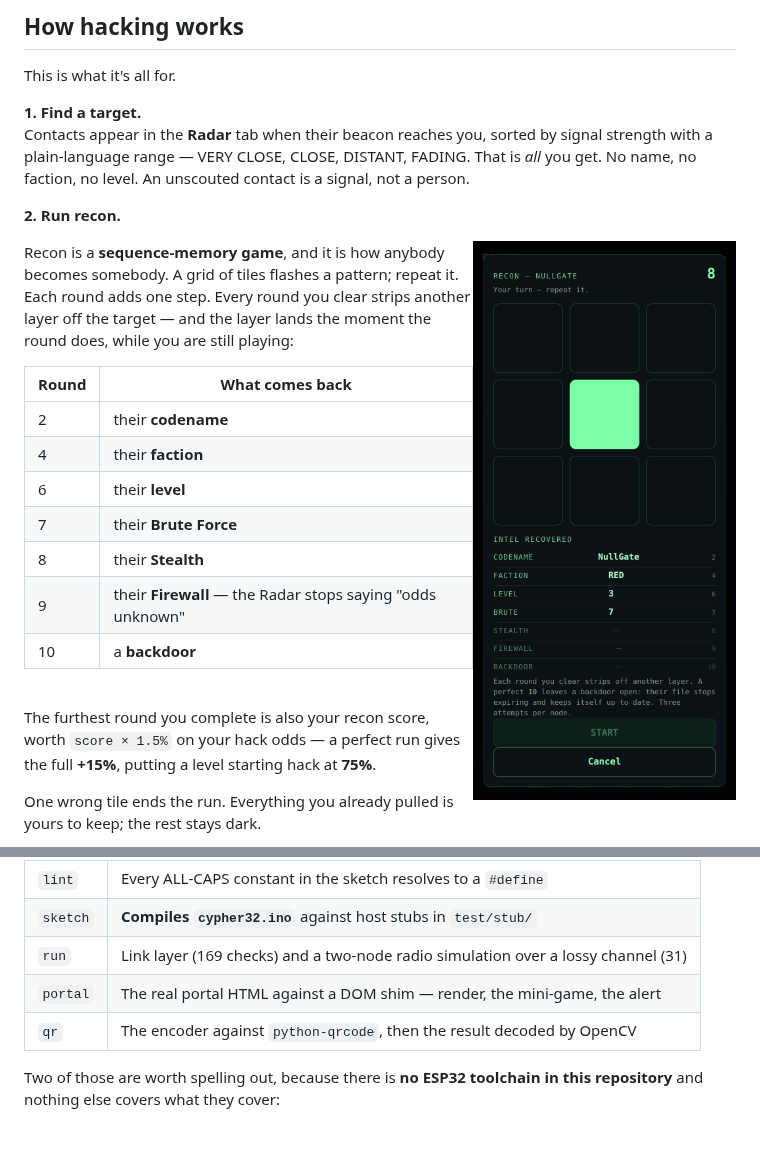
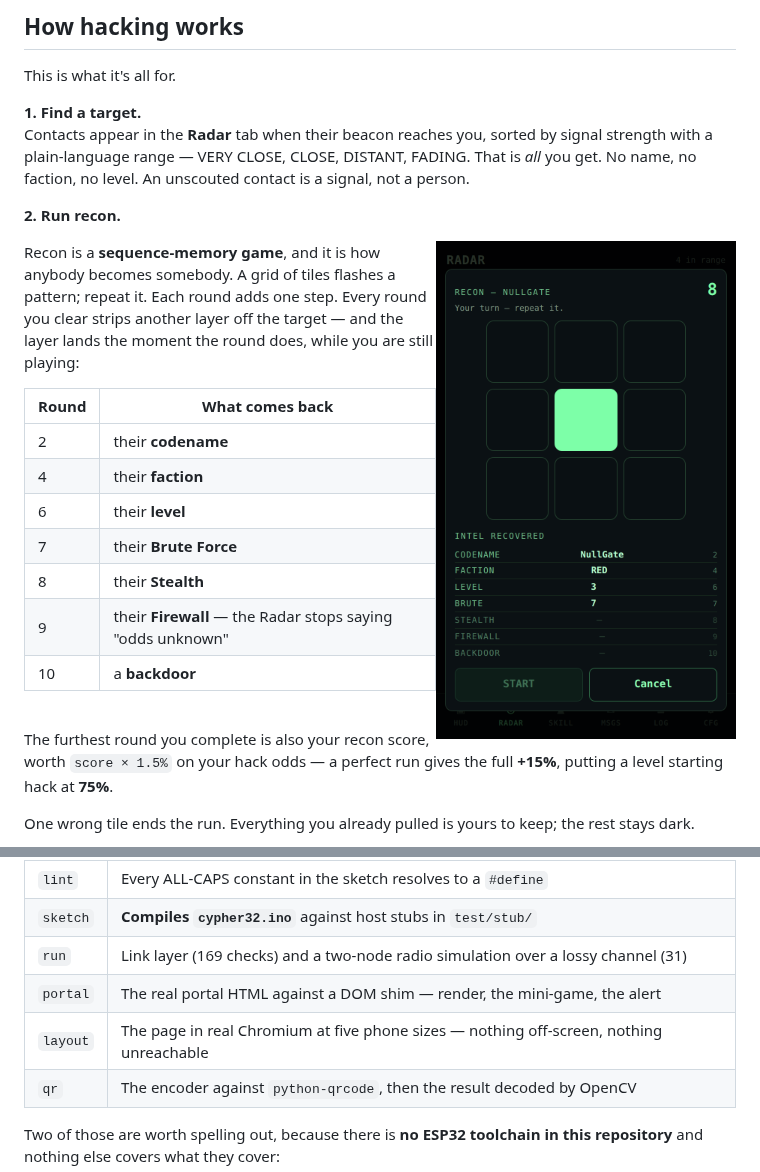
Before and after one commit to StevenSeagalStreams/Cypher32, a Markdown page: README.md, 2 parts joined by grey strips. Drawn GitHub-style; pictures changed too: docs/img/portal-recon.png; blank space fills up the shorter version.

```diff
--- a/README.md
+++ b/README.md
@@ -473,6 +473,7 @@ cd test && make shots    # regenerate every image in docs/img
 | `sketch` | **Compiles `cypher32.ino`** against host stubs in `test/stub/` |
 | `run` | Link layer (169 checks) and a two-node radio simulation over a lossy channel (31) |
 | `portal` | The real portal HTML against a DOM shim — render, the mini-game, the alert |
+| `layout` | The page in real Chromium at five phone sizes — nothing off-screen, nothing unreachable |
 | `qr` | The encoder against `python-qrcode`, then the result decoded by OpenCV |
 
 Two of those are worth spelling out, because there is **no ESP32 toolchain in
```
Also changed, not shown: 4 other files.
